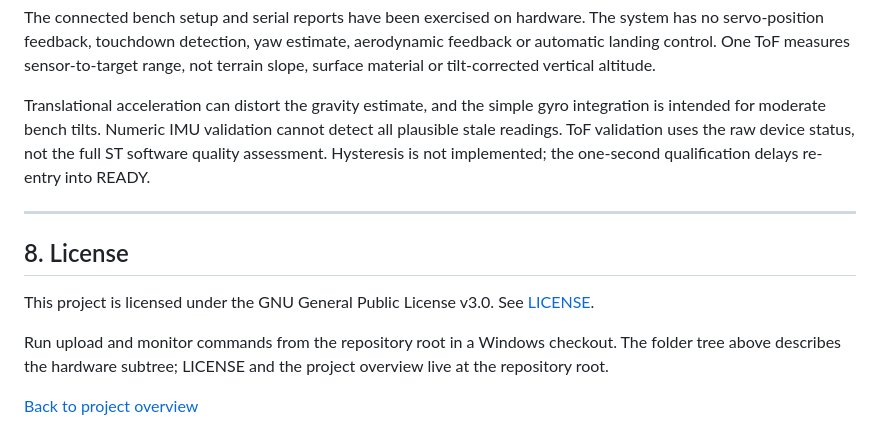
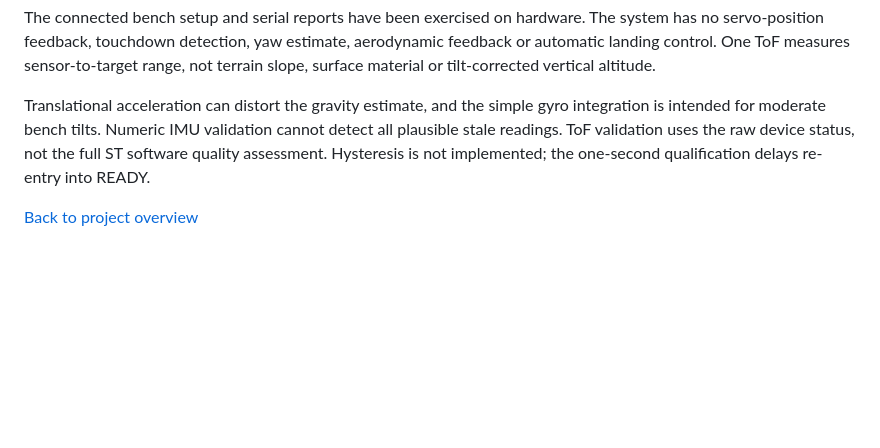
Before and after one commit to AndrewManitsas/LandingGearController, a Markdown page: hardware/README.md, the part around the change. Drawn GitHub-style; blank space fills up the shorter version.

Commit message:
Fixed license placement in documentation

```diff
--- a/hardware/README.md
+++ b/hardware/README.md
@@ -210,13 +210,4 @@ The connected bench setup and serial reports have been exercised on hardware. Th
 
 Translational acceleration can distort the gravity estimate, and the simple gyro integration is intended for moderate bench tilts. Numeric IMU validation cannot detect all plausible stale readings. ToF validation uses the raw device status, not the full ST software quality assessment. Hysteresis is not implemented; the one-second qualification delays re-entry into READY.
 
----
-
-## 8. License
-
-This project is licensed under the GNU General Public License v3.0. See [LICENSE](../LICENSE).
-
-
-Run upload and monitor commands from the repository root in a Windows checkout. The folder tree above describes the hardware subtree; LICENSE and the project overview live at the repository root.
-
 [Back to project overview](../README.md)
```
Also changed, not shown: README.md (+4 -0 lines).
